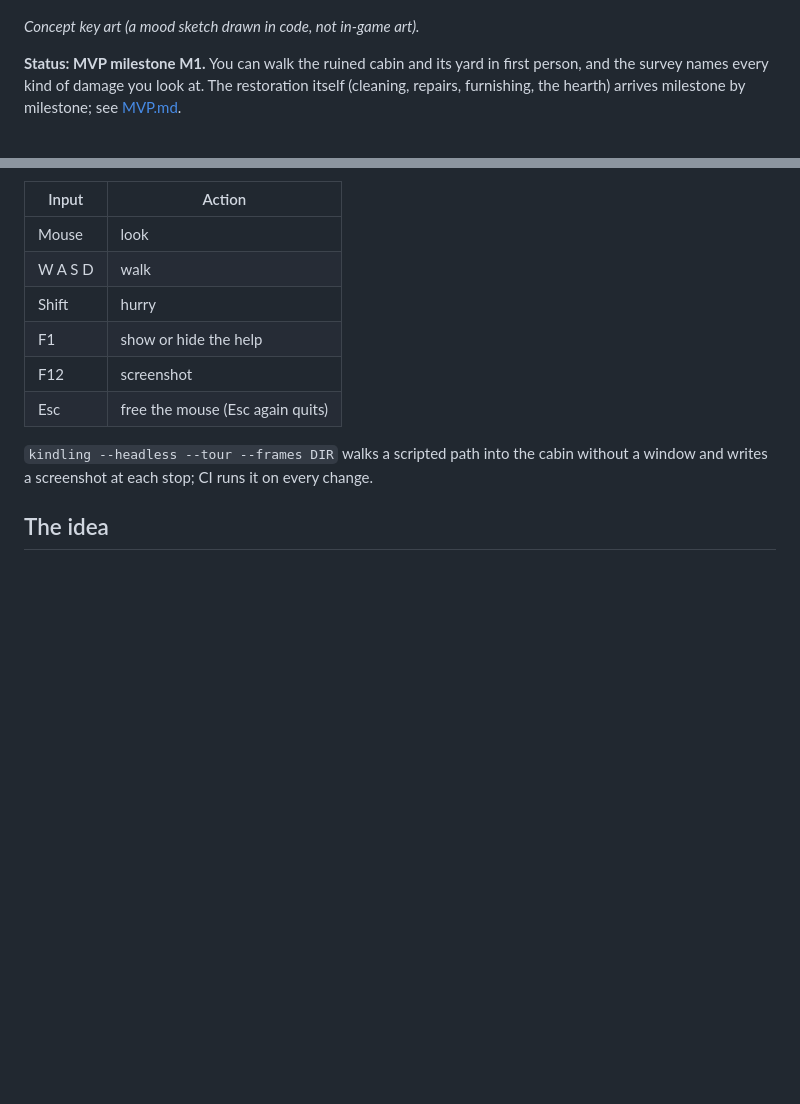
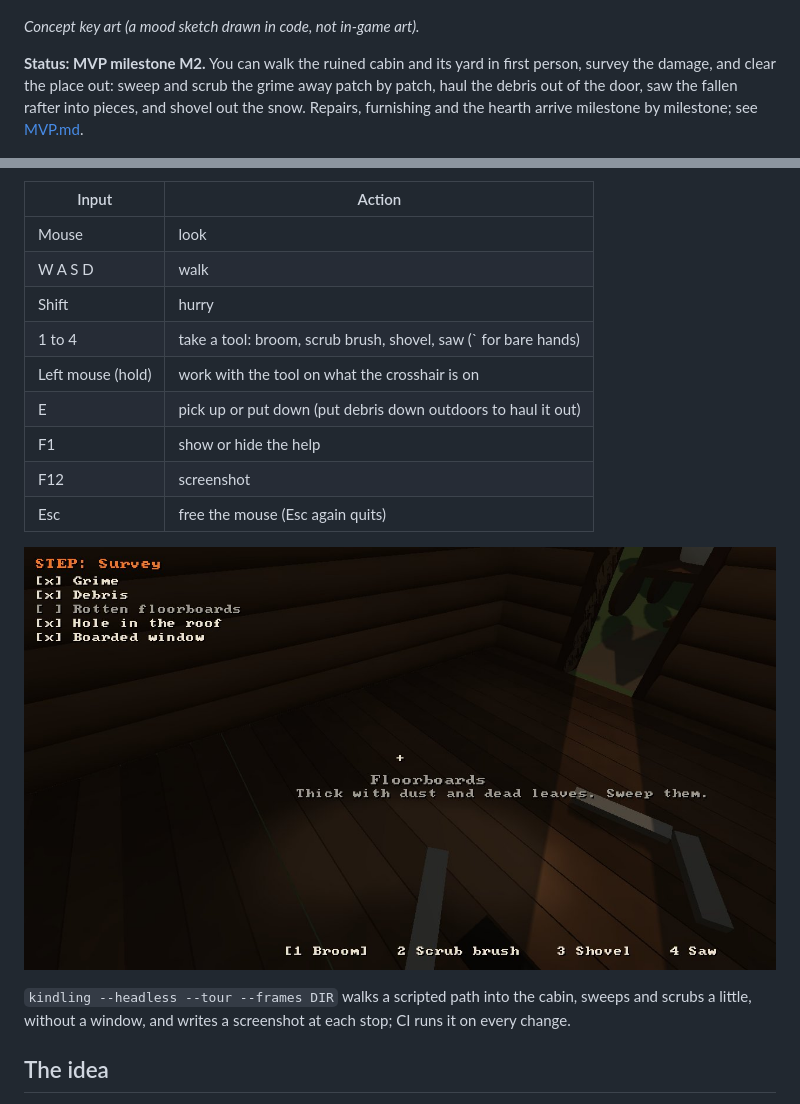
Before and after one commit to Preponderous-Software/kindling, a Markdown page: README.md, 2 parts joined by grey strips. Rendered like a GitHub page; pictures changed too: docs/images/game-m2-swept.jpg (added); blank space fills up the shorter version.

```diff
--- a/README.md
+++ b/README.md
@@ -8,9 +8,10 @@ a small C++ engine.
 
 *Concept key art (a mood sketch drawn in code, not in-game art).*
 
-**Status: MVP milestone M1.** You can walk the ruined cabin and its yard in first person, and the
-survey names every kind of damage you look at. The restoration itself (cleaning, repairs,
-furnishing, the hearth) arrives milestone by milestone; see [MVP.md](MVP.md).
+**Status: MVP milestone M2.** You can walk the ruined cabin and its yard in first person, survey
+the damage, and clear the place out: sweep and scrub the grime away patch by patch, haul the
+debris out of the door, saw the fallen rafter into pieces, and shovel out the snow. Repairs,
+furnishing and the hearth arrive milestone by milestone; see [MVP.md](MVP.md).
 
 ![First person inside the ruined cabin: the soot-black chimney, a snow drift under the roof hole, boards nailed over the window, and the survey checklist in the corner](docs/images/game-m1-survey.jpg)
 
@@ -35,12 +36,17 @@ simulation and its tests, with no engine.
 | Mouse | look |
 | W A S D | walk |
 | Shift | hurry |
+| 1 to 4 | take a tool: broom, scrub brush, shovel, saw (\` for bare hands) |
+| Left mouse (hold) | work with the tool on what the crosshair is on |
+| E | pick up or put down (put debris down outdoors to haul it out) |
 | F1 | show or hide the help |
 | F12 | screenshot |
 | Esc | free the mouse (Esc again quits) |
 
-`kindling --headless --tour --frames DIR` walks a scripted path into the cabin without a window
-and writes a screenshot at each stop; CI runs it on every change.
+![First person, broom in hand: an arc of floorboards swept clean through the dust, broken boards still lying about](docs/images/game-m2-swept.jpg)
+
+`kindling --headless --tour --frames DIR` walks a scripted path into the cabin, sweeps and scrubs a
+little, without a window, and writes a screenshot at each stop; CI runs it on every change.
 
 ## The idea
 
```
Also changed, not shown: ARCHITECTURE.md (+8 -5 lines), MVP.md (+1 -1 lines), 2 other files.
